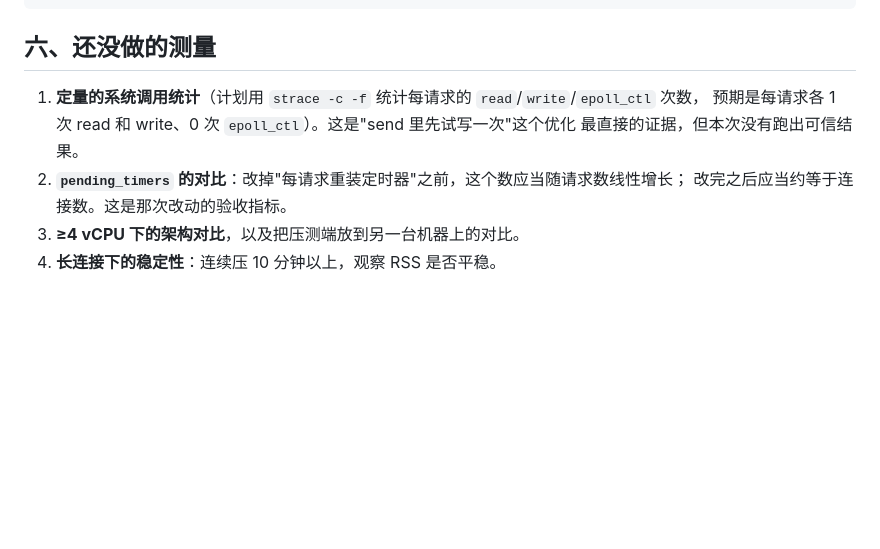
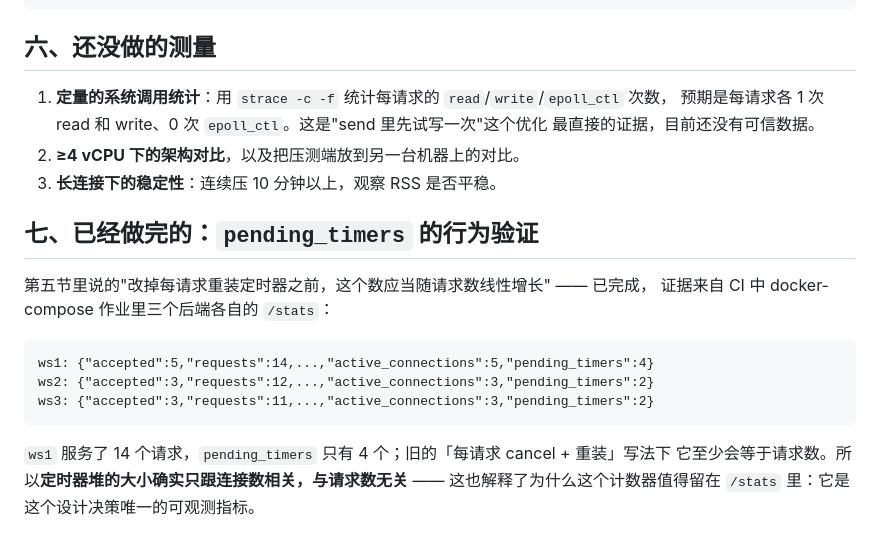
Before and after one commit to UNUULover/cxx-epoll-http-server, a Markdown page: docs/BENCHMARKS.md, the part around the change. Rendered like a GitHub page; blank space fills up the shorter version.

````diff
--- a/docs/BENCHMARKS.md
+++ b/docs/BENCHMARKS.md
@@ -126,10 +126,23 @@ pidstat -p "$(pgrep -f 'ws_server -p 18081')" 1 6
 
 ## 六、还没做的测量
 
-1. **定量的系统调用统计**（计划用 `strace -c -f` 统计每请求的 `read`/`write`/`epoll_ctl` 次数，
-   预期是每请求各 1 次 read 和 write、0 次 `epoll_ctl`）。这是"send 里先试写一次"这个优化
-   最直接的证据，但本次没有跑出可信结果。
-2. **`pending_timers` 的对比**：改掉"每请求重装定时器"之前，这个数应当随请求数线性增长；
-   改完之后应当约等于连接数。这是那次改动的验收指标。
-3. **≥4 vCPU 下的架构对比**，以及把压测端放到另一台机器上的对比。
-4. **长连接下的稳定性**：连续压 10 分钟以上，观察 RSS 是否平稳。
+1. **定量的系统调用统计**：用 `strace -c -f` 统计每请求的 `read`/`write`/`epoll_ctl` 次数，
+   预期是每请求各 1 次 read 和 write、0 次 `epoll_ctl`。这是"send 里先试写一次"这个优化
+   最直接的证据，目前还没有可信数据。
+2. **≥4 vCPU 下的架构对比**，以及把压测端放到另一台机器上的对比。
+3. **长连接下的稳定性**：连续压 10 分钟以上，观察 RSS 是否平稳。
+
+## 七、已经做完的：`pending_timers` 的行为验证
+
+第五节里说的"改掉每请求重装定时器之前，这个数应当随请求数线性增长" —— 已完成，
+证据来自 CI 中 docker-compose 作业里三个后端各自的 `/stats`：
+
+```
+ws1: {"accepted":5,"requests":14,...,"active_connections":5,"pending_timers":4}
+ws2: {"accepted":3,"requests":12,...,"active_connections":3,"pending_timers":2}
+ws3: {"accepted":3,"requests":11,...,"active_connections":3,"pending_timers":2}
+```
+
+`ws1` 服务了 14 个请求，`pending_timers` 只有 4 个；旧的「每请求 cancel + 重装」写法下
+它至少会等于请求数。所以**定时器堆的大小确实只跟连接数相关，与请求数无关** ——
+这也解释了为什么这个计数器值得留在 `/stats` 里：它是这个设计决策唯一的可观测指标。
````
Also changed, not shown: README.md (+25 -11 lines), docs/NEXT-STEPS.md (deleted, +0 -124 lines).
